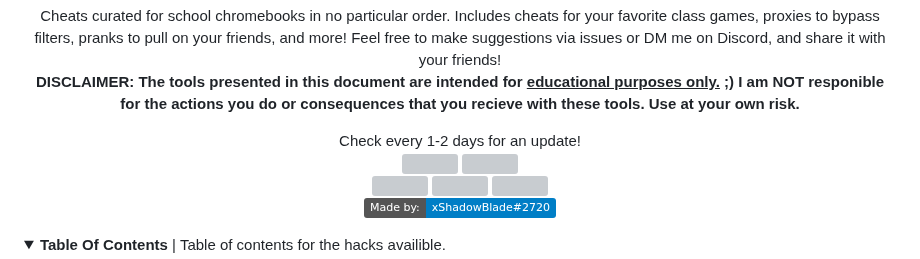
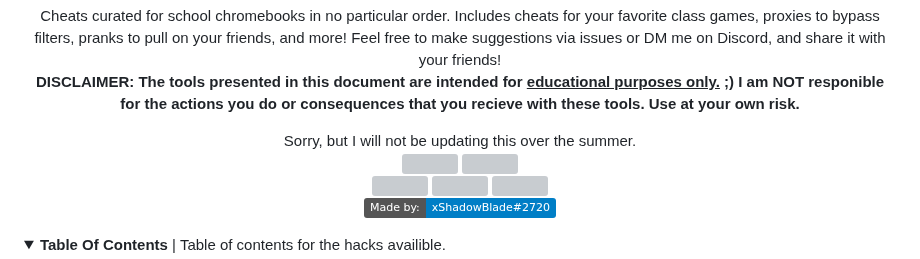
Before and after one commit to orphanlol/school-cheats, a Markdown page: README.md, the part around the change. Rendered like a GitHub page; folded sections open; badges without logos; grey boxes are pictures that could not be loaded.

```diff
--- a/README.md
+++ b/README.md
@@ -6,7 +6,7 @@ Cheats curated for school chromebooks in no particular order. Includes cheats fo
 
 **DISCLAIMER: The tools presented in this document are intended for <u>educational purposes only.</u> ;) I am NOT responible for the actions you do or consequences that you recieve with these tools. Use at your own risk.**
 
-Check every 1-2 days for an update! <br>
+Sorry, but I will not be updating this over the summer. <br>
 <a href="https://github.com/xShadowBlade/school-cheats/commits/main" alt=""><img src="https://img.shields.io/github/last-commit/xShadowBlade/school-cheats?label=last%20update&style=for-the-badge"></a>
 <a href="https://github.com/xShadowBlade/school-cheats/commits/main" alt=""><img src="https://img.shields.io/github/commit-activity/w/xShadowBlade/school-cheats?label=updates&style=for-the-badge"></a>
 <br>
```
